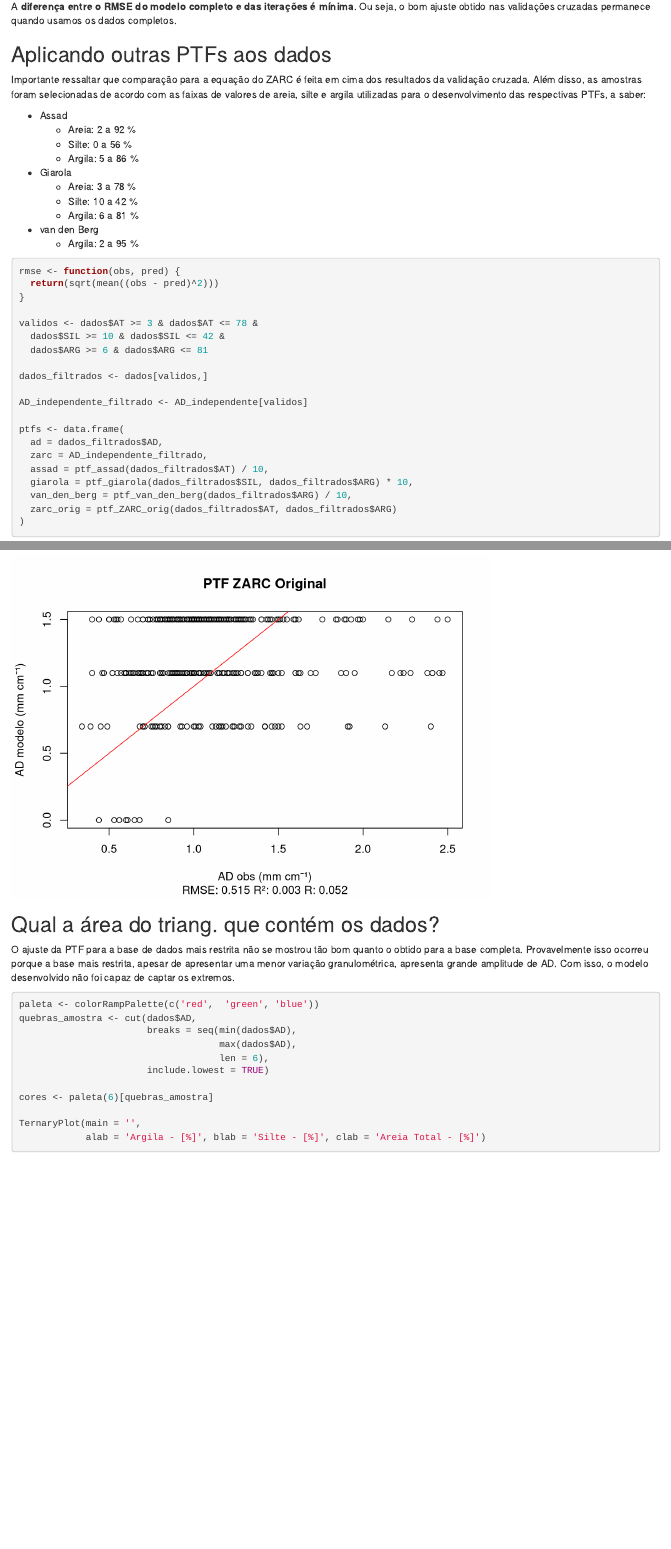
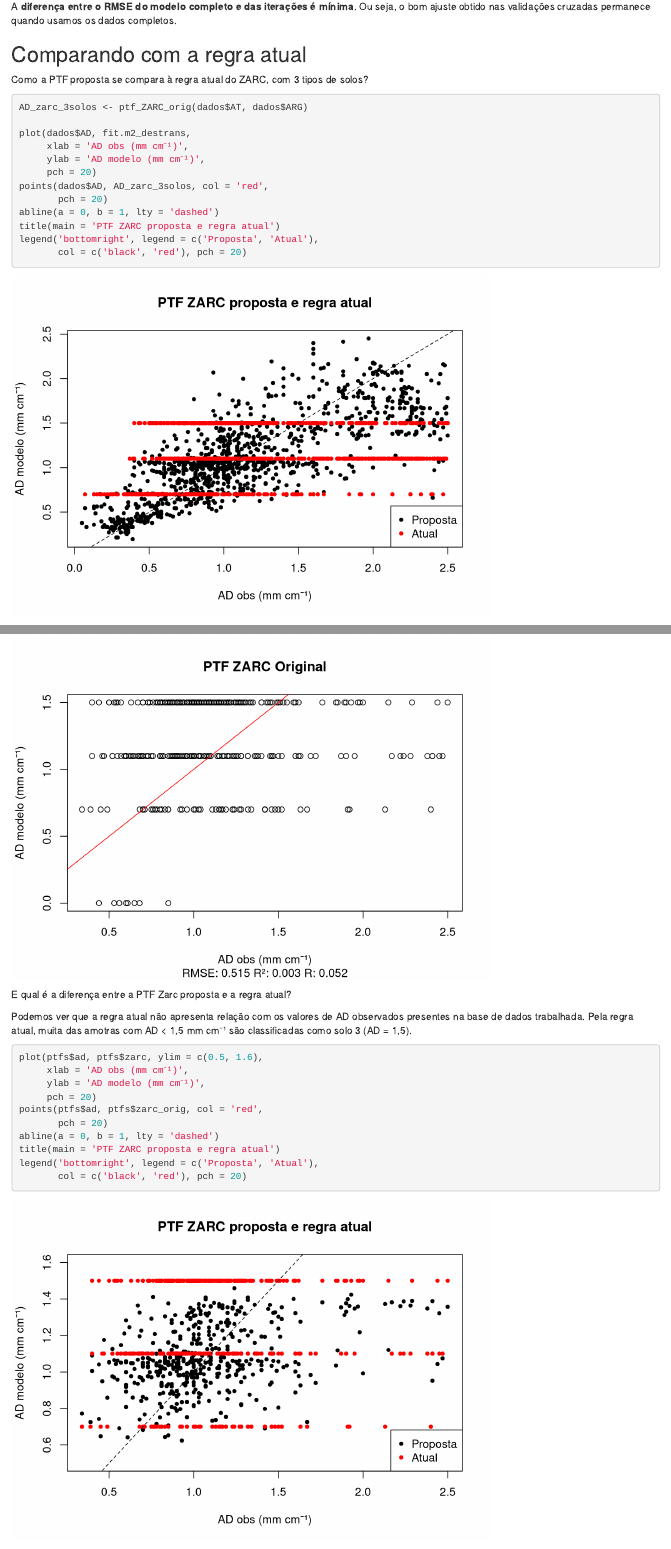
Before and after one commit to dvictori/ptf_zarc, an R Markdown document (src/validacao_cruzada_e_compara_PTFs.Rmd): the page in a window 1100 px wide, from 2250 px down, and a second part further down, joined at a grey line. Rendered offline with R 4.5, knitr and Pandoc, with nearby package versions; some code elsewhere in the file could not run offline.

Commit message:
Adiciona comparação entre PTF Zarc proposta e atual

````diff
--- a/src/validacao_cruzada_e_compara_PTFs.Rmd
+++ b/src/validacao_cruzada_e_compara_PTFs.Rmd
@@ -101,6 +101,27 @@ A correlação entre os dados observados e o modelado é: `r cor(dados$AD, fit.m
 
 A **diferença entre o RMSE do modelo completo e das iterações é mínima**. Ou seja, o bom ajuste obtido nas validações cruzadas permanece quando usamos os dados completos.
 
+## Comparando com a regra atual
+
+Como a PTF proposta se compara à regra atual do ZARC, com 3 tipos de solos?
+```{r}
+AD_zarc_3solos <- ptf_ZARC_orig(dados$AT, dados$ARG)
+
+plot(dados$AD, fit.m2_destrans,
+     xlab = 'AD obs (mm cm⁻¹)',
+     ylab = 'AD modelo (mm cm⁻¹)',
+     pch = 20)
+points(dados$AD, AD_zarc_3solos, col = 'red',
+       pch = 20)
+abline(a = 0, b = 1, lty = 'dashed')
+title(main = 'PTF ZARC proposta e regra atual')
+legend('bottomright', legend = c('Proposta', 'Atual'),
+       col = c('black', 'red'), pch = 20)
+
+```
+
+
+
 ## Aplicando outras PTFs aos dados
 
 Importante ressaltar que comparação para a equação do ZARC é feita em cima dos resultados da validação cruzada. Além disso, as amostras foram selecionadas de acordo com as faixas de valores de areia, silte e argila utilizadas para o desenvolvimento das respectivas PTFs, a saber:
@@ -202,6 +223,24 @@ title(main = 'PTF ZARC Original',
                   'R²:', round(cor(ptfs$ad, ptfs$zarc_orig)^2, 3),
                   'R:', round(cor(ptfs$ad, ptfs$zarc_orig), 3)))
 ```
+
+E qual é a diferença entre a PTF Zarc proposta e a regra atual?
+
+Podemos ver que a regra atual não apresenta relação com os valores de AD observados presentes na base de dados trabalhada. Pela regra atual, muita das amotras com AD < 1,5 mm cm⁻¹ são classificadas como solo 3 (AD = 1,5).
+
+```{r}
+plot(ptfs$ad, ptfs$zarc, ylim = c(0.5, 1.6),
+     xlab = 'AD obs (mm cm⁻¹)',
+     ylab = 'AD modelo (mm cm⁻¹)',
+     pch = 20)
+points(ptfs$ad, ptfs$zarc_orig, col = 'red',
+       pch = 20)
+abline(a = 0, b = 1, lty = 'dashed')
+title(main = 'PTF ZARC proposta e regra atual')
+legend('bottomright', legend = c('Proposta', 'Atual'),
+       col = c('black', 'red'), pch = 20)
+```
+
 
 ## Qual a área do triang. que contém os dados?
 
````
